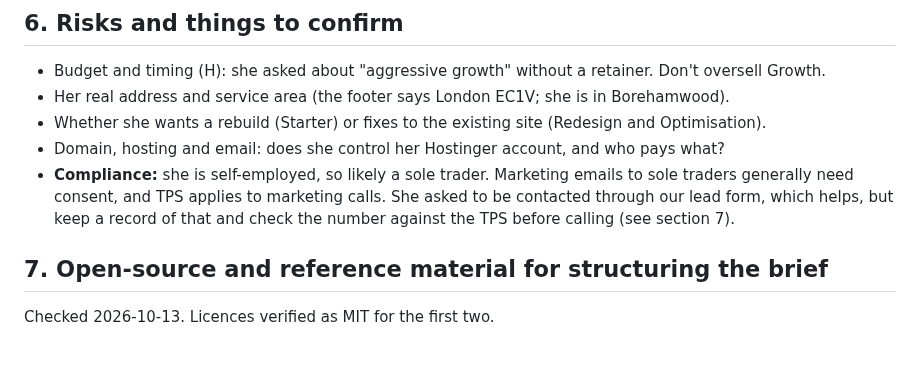
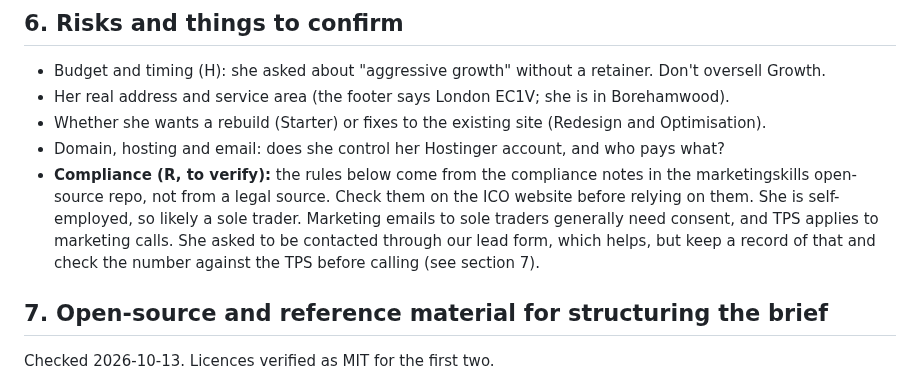
Before and after one commit to aadithyask99-boop/ClientDemo, a Markdown page: moments-and-memories/gap-analysis-and-solution.md, the part around the change. Rendered like a GitHub page; blank space fills up the shorter version.

```diff
--- a/moments-and-memories/gap-analysis-and-solution.md
+++ b/moments-and-memories/gap-analysis-and-solution.md
@@ -69,7 +69,7 @@ Not included in Starter: domain, hosting and email running costs, paid ads, exte
 - Her real address and service area (the footer says London EC1V; she is in Borehamwood).
 - Whether she wants a rebuild (Starter) or fixes to the existing site (Redesign and Optimisation).
 - Domain, hosting and email: does she control her Hostinger account, and who pays what?
-- **Compliance:** she is self-employed, so likely a sole trader. Marketing emails to sole traders generally need consent, and TPS applies to marketing calls. She asked to be contacted through our lead form, which helps, but keep a record of that and check the number against the TPS before calling (see section 7).
+- **Compliance (R, to verify):** the rules below come from the compliance notes in the marketingskills open-source repo, not from a legal source. Check them on the ICO website before relying on them. She is self-employed, so likely a sole trader. Marketing emails to sole traders generally need consent, and TPS applies to marketing calls. She asked to be contacted through our lead form, which helps, but keep a record of that and check the number against the TPS before calling (see section 7).
 
 ## 7. Open-source and reference material for structuring the brief
 Checked 2026-10-13. Licences verified as MIT for the first two.
```
Also changed, not shown: moments-and-memories/customer-journey.md (+1 -1 lines), moments-and-memories/findings.md (+3 -3 lines), moments-and-memories/assets/customer-journey-map.png, 2 other files.
